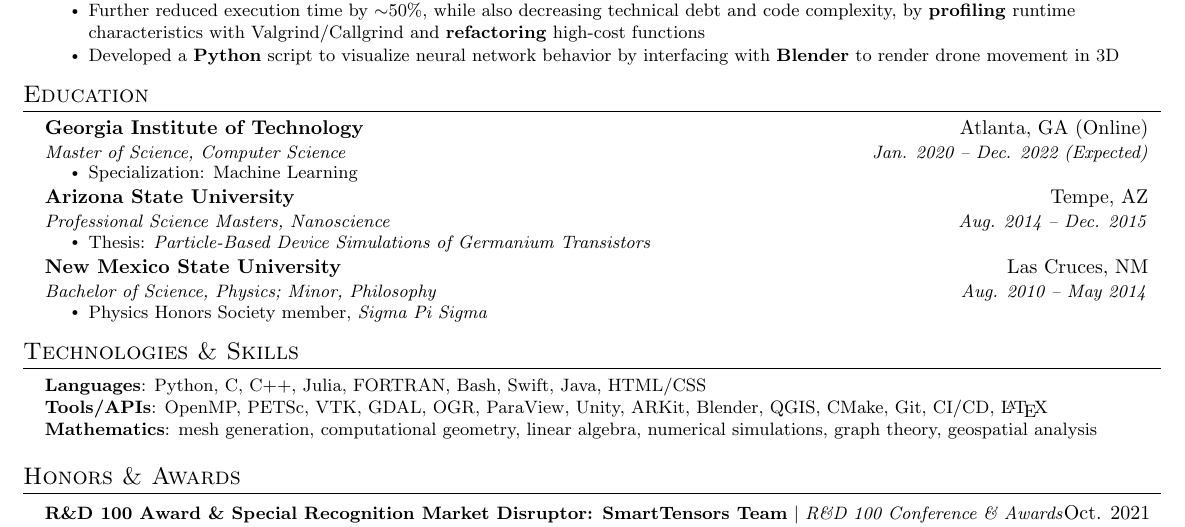
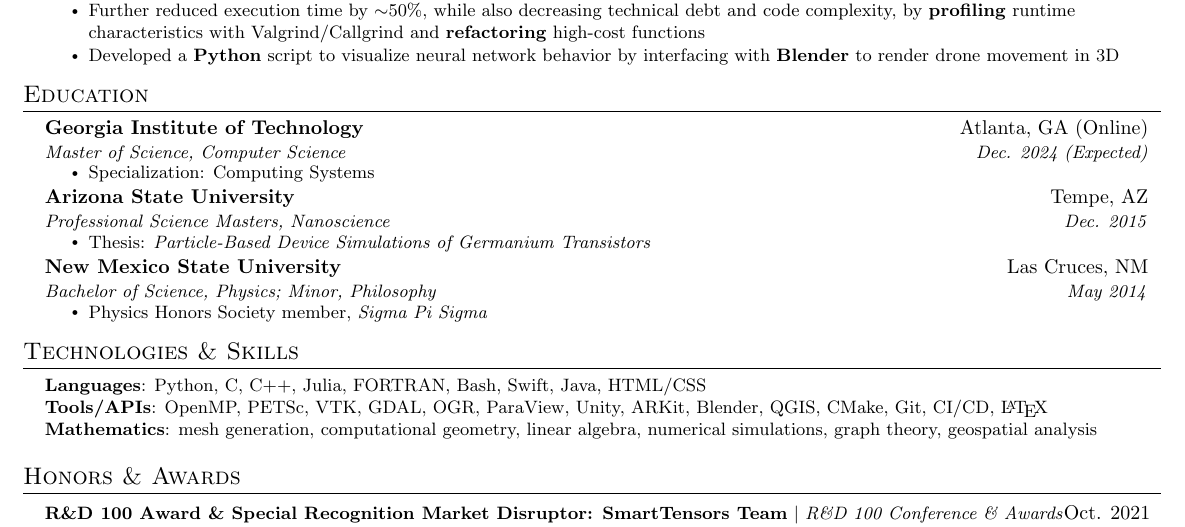
Before and after one commit to daniellivingston/resume, a LaTeX CV (resume/main.tex, which reads resume/src/education.tex): part of the page, cut so that both start at the same text. Compiled offline with pdfLaTeX.

Commit message:
Update education.tex

```diff
--- a/resume/src/education.tex
+++ b/resume/src/education.tex
@@ -4,21 +4,21 @@
     %== GATECH ==============
     \resumeSubheading
       {Georgia Institute of Technology}{Atlanta, GA (Online)}
-      {Master of Science, Computer Science}{Jan. 2020 -- Dec. 2022 (Expected)}
+      {Master of Science, Computer Science}{Dec. 2024 (Expected)}
       \resumeItemListStart
-        \resumeItem{Specialization: Machine Learning}
+        \resumeItem{Specialization: Computing Systems}
       \resumeItemListEnd
     %== ASU ==============
     \resumeSubheading
       {Arizona State University}{Tempe, AZ}
-      {Professional Science Masters, Nanoscience}{Aug. 2014 -- Dec. 2015}
+      {Professional Science Masters, Nanoscience}{Dec. 2015}
       \resumeItemListStart
         \resumeItem{Thesis: \textit{Particle-Based Device Simulations of Germanium Transistors}}
       \resumeItemListEnd
     %== NMSU ==============
     \resumeSubheading
       {New Mexico State University}{Las Cruces, NM}
-      {Bachelor of Science, Physics; Minor, Philosophy}{Aug. 2010 -- May 2014}
+      {Bachelor of Science, Physics; Minor, Philosophy}{May 2014}
       \resumeItemListStart
         \resumeItem{Physics Honors Society member, \textit{Sigma Pi Sigma}}
       \resumeItemListEnd
```
